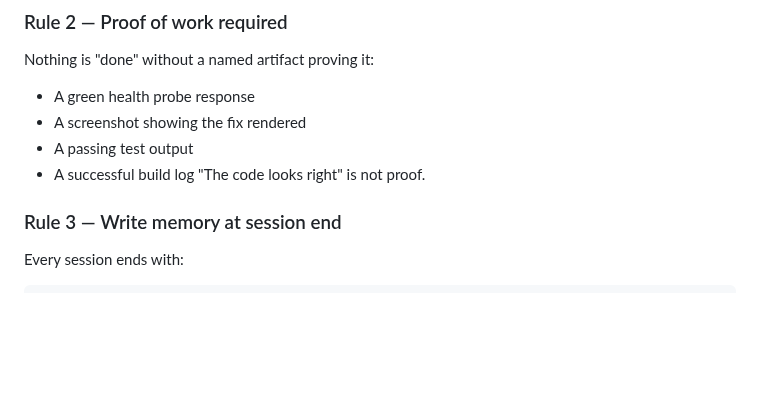
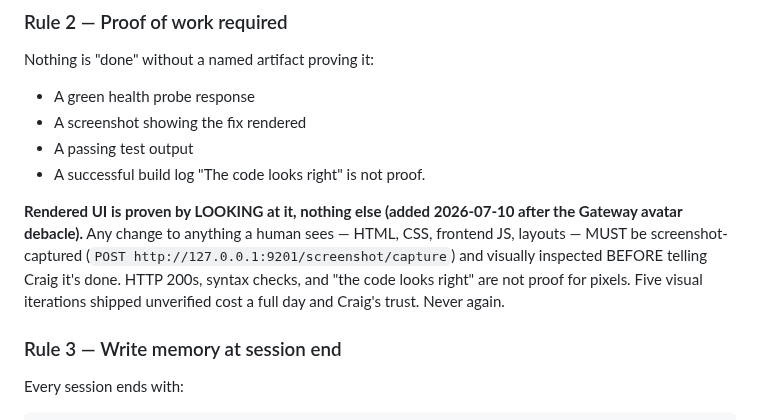
Before and after one commit to ccantynz-alt/jarvis-platform, a Markdown page: CLAUDE.md, the part around the change. Rendered like a GitHub page; blank space fills up the shorter version.

Commit message:
doctrine(Rule 2): rendered UI is proven by looking at it — mandatory screenshot verification via :9201 before claiming any visual change done
Added after shipping five unverified Gateway visual iterations on 2026-07-10.
Applies to every agent session on this box.

Co-Authored-By: Claude Fable 5 <noreply@anthropic.com>

```diff
--- a/CLAUDE.md
+++ b/CLAUDE.md
@@ -82,6 +82,14 @@ Nothing is "done" without a named artifact proving it:
 - A passing test output
 - A successful build log
 "The code looks right" is not proof.
+
+**Rendered UI is proven by LOOKING at it, nothing else (added 2026-07-10 after
+the Gateway avatar debacle).** Any change to anything a human sees — HTML,
+CSS, frontend JS, layouts — MUST be screenshot-captured
+(`POST http://127.0.0.1:9201/screenshot/capture`) and visually inspected
+BEFORE telling Craig it's done. HTTP 200s, syntax checks, and "the code looks
+right" are not proof for pixels. Five visual iterations shipped unverified
+cost a full day and Craig's trust. Never again.
 
 ### Rule 3 — Write memory at session end
 Every session ends with:
```
